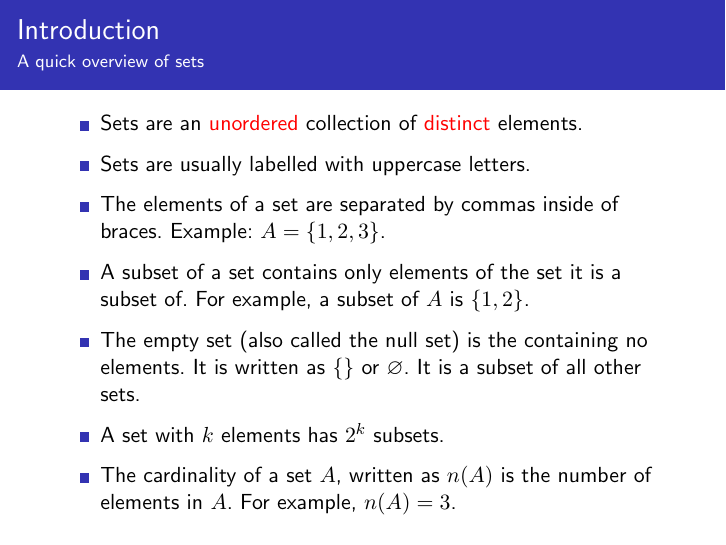
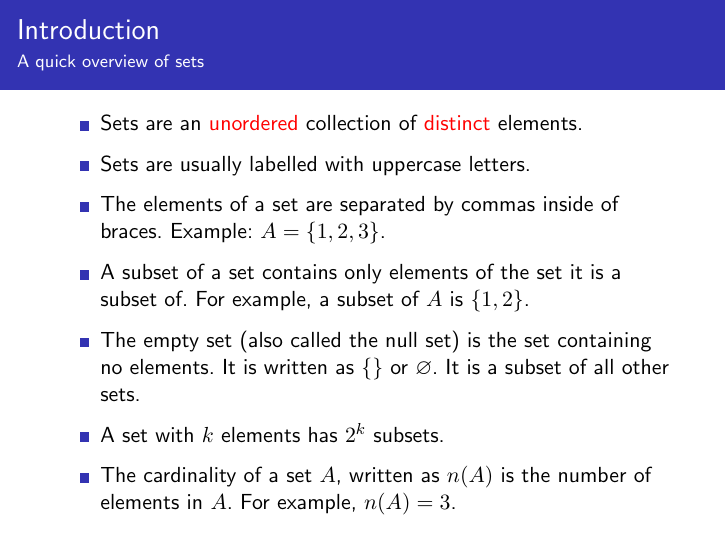
Before and after one commit to MackenzieMathClub/Lessons, LaTeX slides (Junior/Probability/Probability.tex): page 14 of 60. Compiled offline with pdfLaTeX.

Commit message:
Fix typo.

```diff
--- a/Junior/Probability/Probability.tex
+++ b/Junior/Probability/Probability.tex
@@ -52,7 +52,7 @@
 			\item Sets are usually labelled with uppercase letters.
 			\item The elements of a set are separated by commas inside of braces. Example: $A = \{1,2,3\}$.
 			\item A subset of a set contains only elements of the set it is a subset of. For example, a subset of $A$ is $\{1,2\}$.
-			\item The empty set (also called the null set) is the containing no elements. It is written as $\{\}$ or $\varnothing$. It is a subset of all other sets.
+			\item The empty set (also called the null set) is the set containing no elements. It is written as $\{\}$ or $\varnothing$. It is a subset of all other sets.
 			\item A set with $k$ elements has $2^k$ subsets.
 			\item The cardinality of a set $A$, written as $n(A)$ is the number of elements in $A$. For example, $n(A) = 3$.
 		\end{itemize}
```
Also changed, not shown: Junior/Probability/Probability.pdf.
